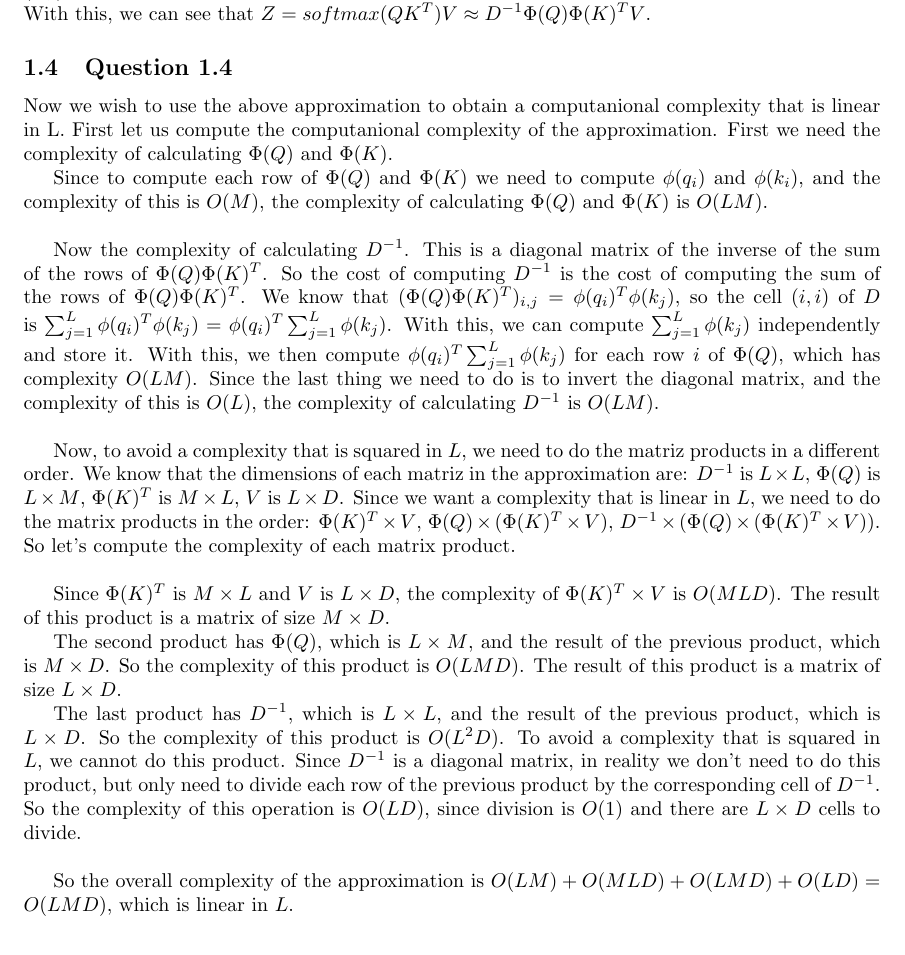
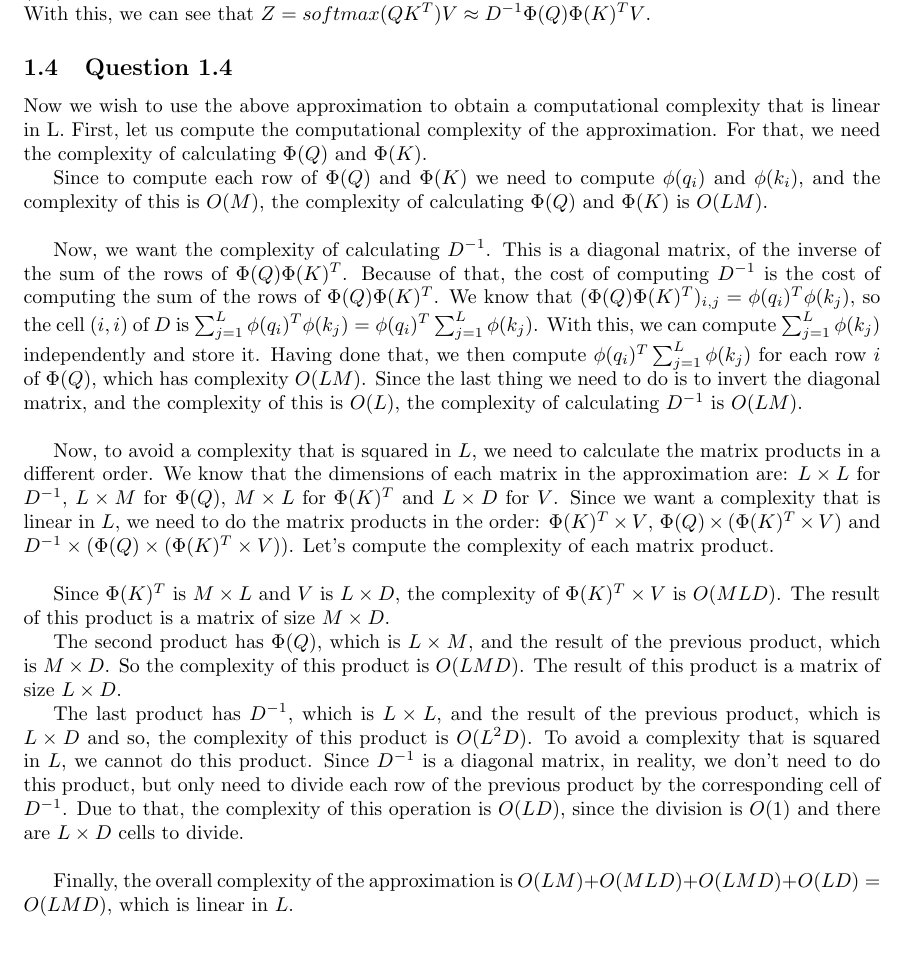
Before and after one commit to SebastiaoCarvalho/dl-hw2, a LaTeX document (report/report.tex): part of page 4 of 11, cut so that both start at the same text. Compiled offline with pdfLaTeX.

Commit message:
finished reviewing 1.3 and 1.4

```diff
--- a/report/report.tex
+++ b/report/report.tex
@@ -211,25 +211,25 @@ the softmax operation, which is what we wanted to show. With this, we can see th
 
 \subsection{Question 1.4}
 
-Now we wish to use the above approximation to obtain a computanional complexity that is linear in L. First let us compute the computanional complexity of the
-approximation. First we need the complexity of calculating $\Phi(Q)$ and $\Phi(K)$.
+Now we wish to use the above approximation to obtain a computational complexity that is linear in L. First, let us compute the computational complexity of the
+approximation. For that, we need the complexity of calculating $\Phi(Q)$ and $\Phi(K)$.
 
 Since to compute each row of $\Phi(Q)$ and $\Phi(K)$ we need to compute $\phi(q_i)$ and $\phi(k_i)$, and the complexity of this is $O(M)$,
 the complexity of calculating $\Phi(Q)$ and $\Phi(K)$ is $O(L M)$.
 
 \bigskip
 
-Now the complexity of calculating $D^{-1}$. This is a diagonal matrix of the inverse of the sum of the rows of $\Phi(Q) \Phi(K)^T$. So the cost of computing $D^{-1}$ is the cost
+Now, we want the complexity of calculating $D^{-1}$. This is a diagonal matrix, of the inverse of the sum of the rows of $\Phi(Q) \Phi(K)^T$. Because of that, the cost of computing $D^{-1}$ is the cost
 of computing the sum of the rows of $\Phi(Q) \Phi(K)^T$. We know that $(\Phi(Q) \Phi(K)^T)_{i,j} = \phi(q_i)^T \phi(k_j)$, so the cell $(i,i)$ of $D$
 is $\sum_{j=1}^L \phi(q_i)^T \phi(k_j) = \phi(q_i)^T \sum_{j=1}^L \phi(k_j)$. With this, we can compute $\sum_{j=1}^L \phi(k_j)$ independently and store it.
-With this, we then compute $\phi(q_i)^T \sum_{j=1}^L \phi(k_j)$ for each row $i$ of $\Phi(Q)$, which has complexity $O(L M)$. Since the last thing we need to do is
+Having done that, we then compute $\phi(q_i)^T \sum_{j=1}^L \phi(k_j)$ for each row $i$ of $\Phi(Q)$, which has complexity $O(L M)$. Since the last thing we need to do is
 to invert the diagonal matrix, and the complexity of this is $O(L)$, the complexity of calculating $D^{-1}$ is $O(L M)$.
 
 \bigskip
 
-Now, to avoid a complexity that is squared in $L$, we need to do the matriz products in a different order. We know that the dimensions of each matriz in the approximation are:
-$D^{-1}$ is $L\times L$, $\Phi(Q)$ is $L\times M$, $\Phi(K)^T$ is $M\times L$, $V$ is $L\times D$. Since we want a complexity that is linear in $L$, we need to do the matrix products in the order:
-$\Phi(K)^T \times V$, $\Phi(Q) \times (\Phi(K)^T \times V)$, $D^{-1} \times (\Phi(Q) \times (\Phi(K)^T \times V))$. So let's compute the complexity of each matrix product.
+Now, to avoid a complexity that is squared in $L$, we need to calculate the matrix products in a different order. We know that the dimensions of each matrix in the approximation are:
+$L\times L$ for $D^{-1}$, $L\times M$ for $\Phi(Q)$, $M\times L$ for $\Phi(K)^T$ and $L\times D$ for $V$. Since we want a complexity that is linear in $L$, we need to do the matrix products in the order:
+$\Phi(K)^T \times V$, $\Phi(Q) \times (\Phi(K)^T \times V)$ and $D^{-1} \times (\Phi(Q) \times (\Phi(K)^T \times V))$. Let's compute the complexity of each matrix product.
 
 \bigskip
 
@@ -238,14 +238,14 @@ Since $\Phi(K)^T$ is $M\times L$ and $V$ is $L\times D$, the complexity of $\Phi
 The second product has $\Phi(Q)$, which is $L\times M$, and the result of the previous product, which is $M\times D$. So the complexity of this product is $O(L M D)$.
 The result of this product is a matrix of size $L\times D$.
 
-The last product has $D^{-1}$, which is $L\times L$, and the result of the previous product, which is $L\times D$. So the complexity of this product is $O(L^2 D)$.
-To avoid a complexity that is squared in $L$, we cannot do this product. Since $D^{-1}$ is a diagonal matrix, in reality we don't need to do this product, but only need to divide
-each row of the previous product by the corresponding cell of $D^{-1}$. So the complexity of this operation is $O(L D)$, since division is $O(1)$ and there are
+The last product has $D^{-1}$, which is $L\times L$, and the result of the previous product, which is $L\times D$ and so, the complexity of this product is $O(L^2 D)$.
+To avoid a complexity that is squared in $L$, we cannot do this product. Since $D^{-1}$ is a diagonal matrix, in reality, we don't need to do this product, but only need to divide
+each row of the previous product by the corresponding cell of $D^{-1}$. Due to that, the complexity of this operation is $O(L D)$, since the division is $O(1)$ and there are
 $L \times D$ cells to divide.
 
 \bigskip
 
-So the overall complexity of the approximation is $O(L M) + O(M L D) + O(L M D) + O(L D) = O(L M D)$, which is linear in $L$.
+Finally, the overall complexity of the approximation is $O(L M) + O(M L D) + O(L M D) + O(L D) = O(L M D)$, which is linear in $L$.
 
 \section{Question 2}
 
```
Also changed, not shown: report/report.pdf, report/report.tex (16 more changed lines).
